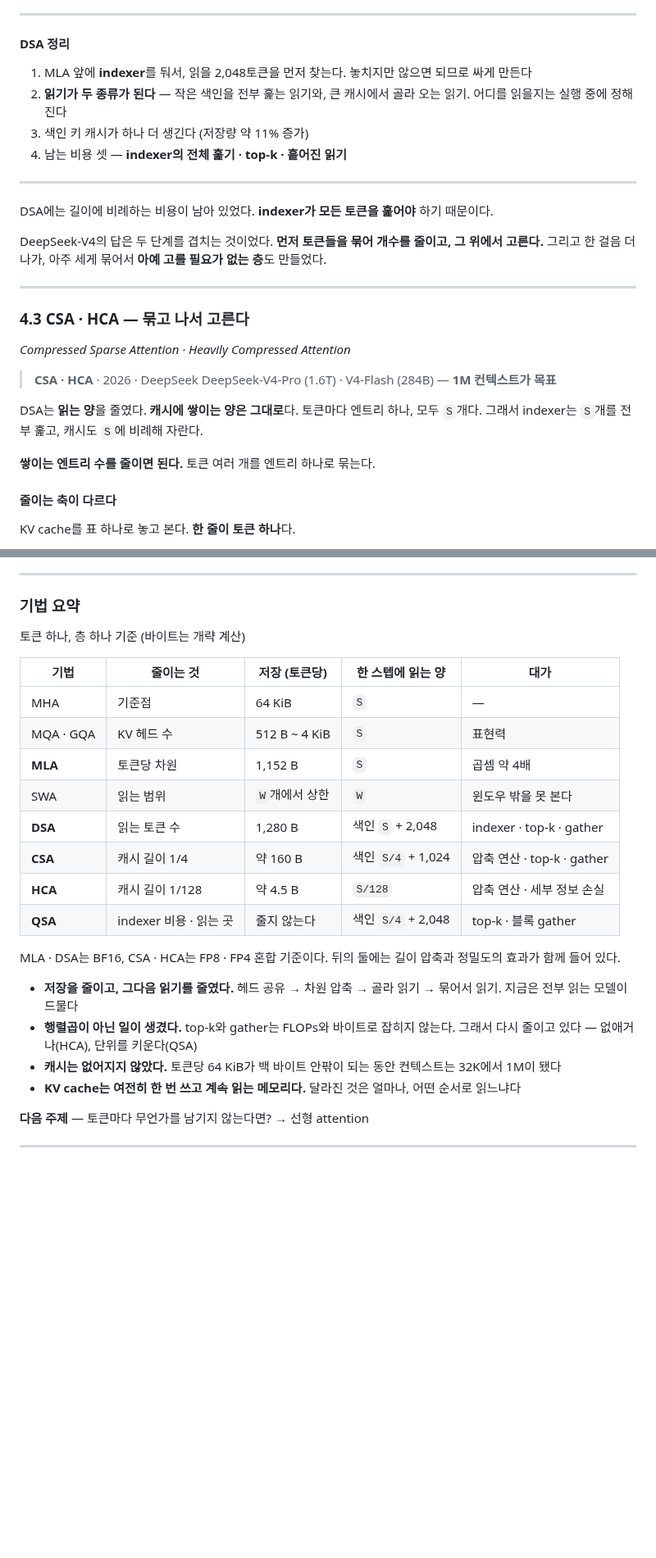
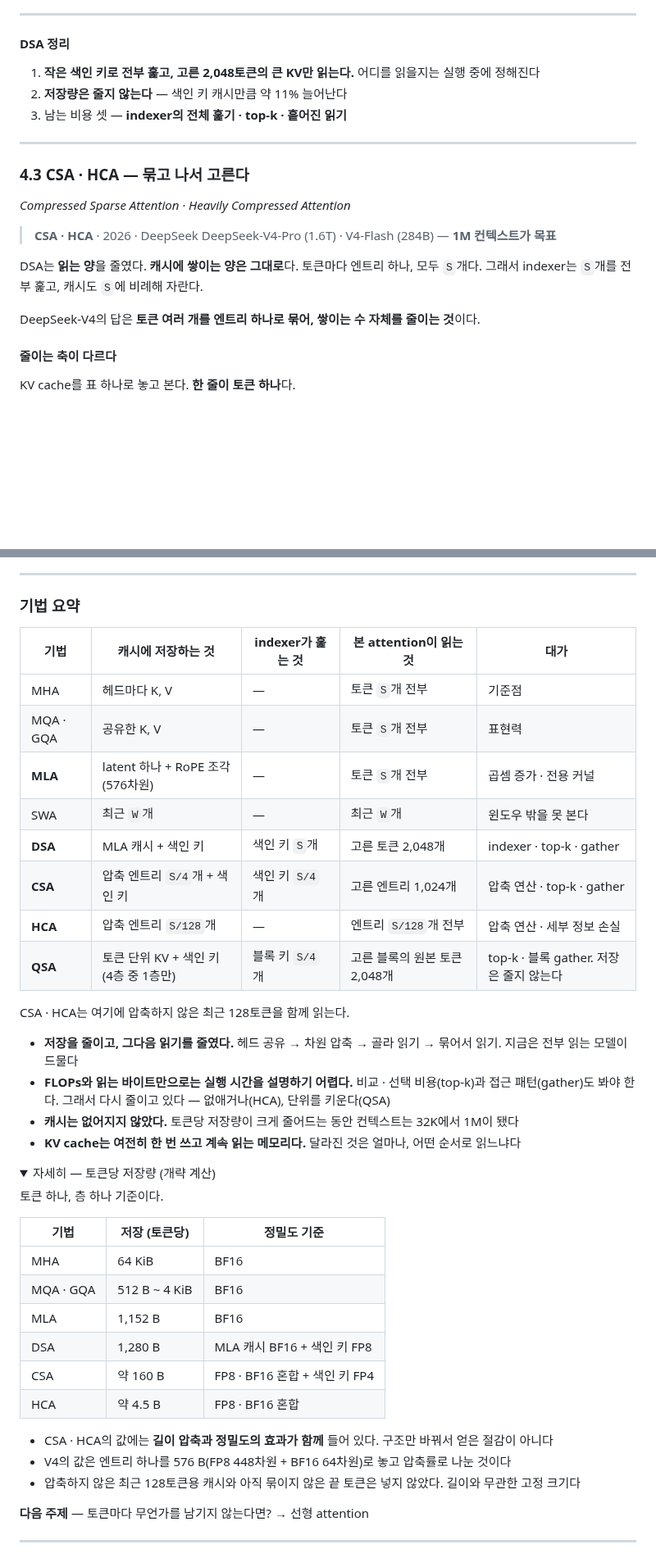
Before and after one commit to KimHyeon-Ji/llm-arch-lineage-wiki, a Markdown page: seminar/01-attention-seminar_sum_ver.md, 2 parts joined by grey strips. Shown at 82% size. Drawn GitHub-style; folded sections open; blank space fills up the shorter version.

```diff
--- a/seminar/01-attention-seminar_sum_ver.md
+++ b/seminar/01-attention-seminar_sum_ver.md
@@ -765,17 +674,9 @@ I(t, s) = Σ_h  w_h · ReLU( q_h · k_s )
 
 #### DSA 정리
 
-1. MLA 앞에 **indexer**를 둬서, 읽을 2,048토큰을 먼저 찾는다. 놓치지만 않으면 되므로 싸게 만든다
-2. **읽기가 두 종류가 된다** — 작은 색인을 전부 훑는 읽기와, 큰 캐시에서 골라 오는 읽기. 어디를 읽을지는 실행 중에 정해진다
-3. 색인 키 캐시가 하나 더 생긴다 (저장량 약 11% 증가)
-4. 남는 비용 셋 — **indexer의 전체 훑기 · top-k · 흩어진 읽기**
-
----
-
-DSA에는 길이에 비례하는 비용이 남아 있었다. **indexer가 모든 토큰을 훑어야** 하기 때문이다.
-
-DeepSeek-V4의 답은 두 단계를 겹치는 것이었다. **먼저 토큰들을 묶어 개수를 줄이고, 그 위에서 고른다.**
-그리고 한 걸음 더 나가, 아주 세게 묶어서 **아예 고를 필요가 없는 층**도 만들었다.
+1. **작은 색인 키로 전부 훑고, 고른 2,048토큰의 큰 KV만 읽는다.** 어디를 읽을지는 실행 중에 정해진다
+2. **저장량은 줄지 않는다** — 색인 키 캐시만큼 약 11% 늘어난다
+3. 남는 비용 셋 — **indexer의 전체 훑기 · top-k · 흩어진 읽기**
 
 ---
 
@@ -789,7 +690,7 @@ DeepSeek-V4의 답은 두 단계를 겹치는 것이었다. **먼저 토큰들
 DSA는 **읽는 양**을 줄였다. **캐시에 쌓이는 양은 그대로**다. 토큰마다 엔트리 하나, 모두 `S`개다.
 그래서 indexer는 `S`개를 전부 훑고, 캐시도 `S`에 비례해 자란다.
 
-**쌓이는 엔트리 수를 줄이면 된다.** 토큰 여러 개를 엔트리 하나로 묶는다.
+DeepSeek-V4의 답은 **토큰 여러 개를 엔트리 하나로 묶어, 쌓이는 수 자체를 줄이는 것**이다.
 
 #### 줄이는 축이 다르다
 
@@ -1068,25 +969,43 @@ QSA는 모델의 모든 층에 있지 않다. **넷 중 한 층**이다.
 
 ### 기법 요약
 
-토큰 하나, 층 하나 기준 (바이트는 개략 계산)
+| 기법 | 캐시에 저장하는 것 | indexer가 훑는 것 | 본 attention이 읽는 것 | 대가 |
+|---|---|---|---|---|
+| MHA | 헤드마다 K, V | — | 토큰 `S`개 전부 | 기준점 |
+| MQA · GQA | 공유한 K, V | — | 토큰 `S`개 전부 | 표현력 |
+| **MLA** | latent 하나 + RoPE 조각 (576차원) | — | 토큰 `S`개 전부 | 곱셈 증가 · 전용 커널 |
+| SWA | 최근 `W`개 | — | 최근 `W`개 | 윈도우 밖을 못 본다 |
+| **DSA** | MLA 캐시 + 색인 키 | 색인 키 `S`개 | 고른 토큰 2,048개 | indexer · top-k · gather |
+| **CSA** | 압축 엔트리 `S/4`개 + 색인 키 | 색인 키 `S/4`개 | 고른 엔트리 1,024개 | 압축 연산 · top-k · gather |
+| **HCA** | 압축 엔트리 `S/128`개 | — | 엔트리 `S/128`개 전부 | 압축 연산 · 세부 정보 손실 |
+| **QSA** | 토큰 단위 KV + 색인 키 (4층 중 1층만) | 블록 키 `S/4`개 | 고른 블록의 원본 토큰 2,048개 | top-k · 블록 gather. 저장은 줄지 않는다 |
 
-| 기법 | 줄이는 것 | 저장 (토큰당) | 한 스텝에 읽는 양 | 대가 |
-|---|---|---|---|---|
-| MHA | 기준점 | 64 KiB | `S` | — |
-| MQA · GQA | KV 헤드 수 | 512 B ~ 4 KiB | `S` | 표현력 |
-| **MLA** | 토큰당 차원 | 1,152 B | `S` | 곱셈 약 4배 |
-| SWA | 읽는 범위 | `W`개에서 상한 | `W` | 윈도우 밖을 못 본다 |
-| **DSA** | 읽는 토큰 수 | 1,280 B | 색인 `S` + 2,048 | indexer · top-k · gather |
-| **CSA** | 캐시 길이 1/4 | 약 160 B | 색인 `S/4` + 1,024 | 압축 연산 · top-k · gather |
-| **HCA** | 캐시 길이 1/128 | 약 4.5 B | `S/128` | 압축 연산 · 세부 정보 손실 |
-| **QSA** | indexer 비용 · 읽는 곳 | 줄지 않는다 | 색인 `S/4` + 2,048 | top-k · 블록 gather |
-
-MLA · DSA는 BF16, CSA · HCA는 FP8 · FP4 혼합 기준이다. 뒤의 둘에는 길이 압축과 정밀도의 효과가 함께 들어 있다.
+CSA · HCA는 여기에 압축하지 않은 최근 128토큰을 함께 읽는다.
 
 - **저장을 줄이고, 그다음 읽기를 줄였다.** 헤드 공유 → 차원 압축 → 골라 읽기 → 묶어서 읽기. 지금은 전부 읽는 모델이 드물다
-- **행렬곱이 아닌 일이 생겼다.** top-k와 gather는 FLOPs와 바이트로 잡히지 않는다. 그래서 다시 줄이고 있다 — 없애거나(HCA), 단위를 키운다(QSA)
-- **캐시는 없어지지 않았다.** 토큰당 64 KiB가 백 바이트 안팎이 되는 동안 컨텍스트는 32K에서 1M이 됐다
+- **FLOPs와 읽는 바이트만으로는 실행 시간을 설명하기 어렵다.** 비교 · 선택 비용(top-k)과 접근 패턴(gather)도 봐야 한다. 그래서 다시 줄이고 있다 — 없애거나(HCA), 단위를 키운다(QSA)
+- **캐시는 없어지지 않았다.** 토큰당 저장량이 크게 줄어드는 동안 컨텍스트는 32K에서 1M이 됐다
 - **KV cache는 여전히 한 번 쓰고 계속 읽는 메모리다.** 달라진 것은 얼마나, 어떤 순서로 읽느냐다
+
+<details>
+<summary>자세히 — 토큰당 저장량 (개략 계산)</summary>
+
+토큰 하나, 층 하나 기준이다.
+
+| 기법 | 저장 (토큰당) | 정밀도 기준 |
+|---|---|---|
+| MHA | 64 KiB | BF16 |
+| MQA · GQA | 512 B ~ 4 KiB | BF16 |
+| MLA | 1,152 B | BF16 |
+| DSA | 1,280 B | MLA 캐시 BF16 + 색인 키 FP8 |
+| CSA | 약 160 B | FP8 · BF16 혼합 + 색인 키 FP4 |
+| HCA | 약 4.5 B | FP8 · BF16 혼합 |
+
+- CSA · HCA의 값에는 **길이 압축과 정밀도의 효과가 함께** 들어 있다. 구조만 바꿔서 얻은 절감이 아니다
+- V4의 값은 엔트리 하나를 576 B(FP8 448차원 + BF16 64차원)로 놓고 압축률로 나눈 것이다
+- 압축하지 않은 최근 128토큰용 캐시와 아직 묶이지 않은 끝 토큰은 넣지 않았다. 길이와 무관한 고정 크기다
+
+</details>
 
 **다음 주제** — 토큰마다 무언가를 남기지 않는다면? → 선형 attention
 
```
Also changed, not shown: other parts of seminar/01-attention-seminar_sum_ver.md (+127 -218 lines), seminar/figures/11b-three-knobs.png (added), 2 other files.
